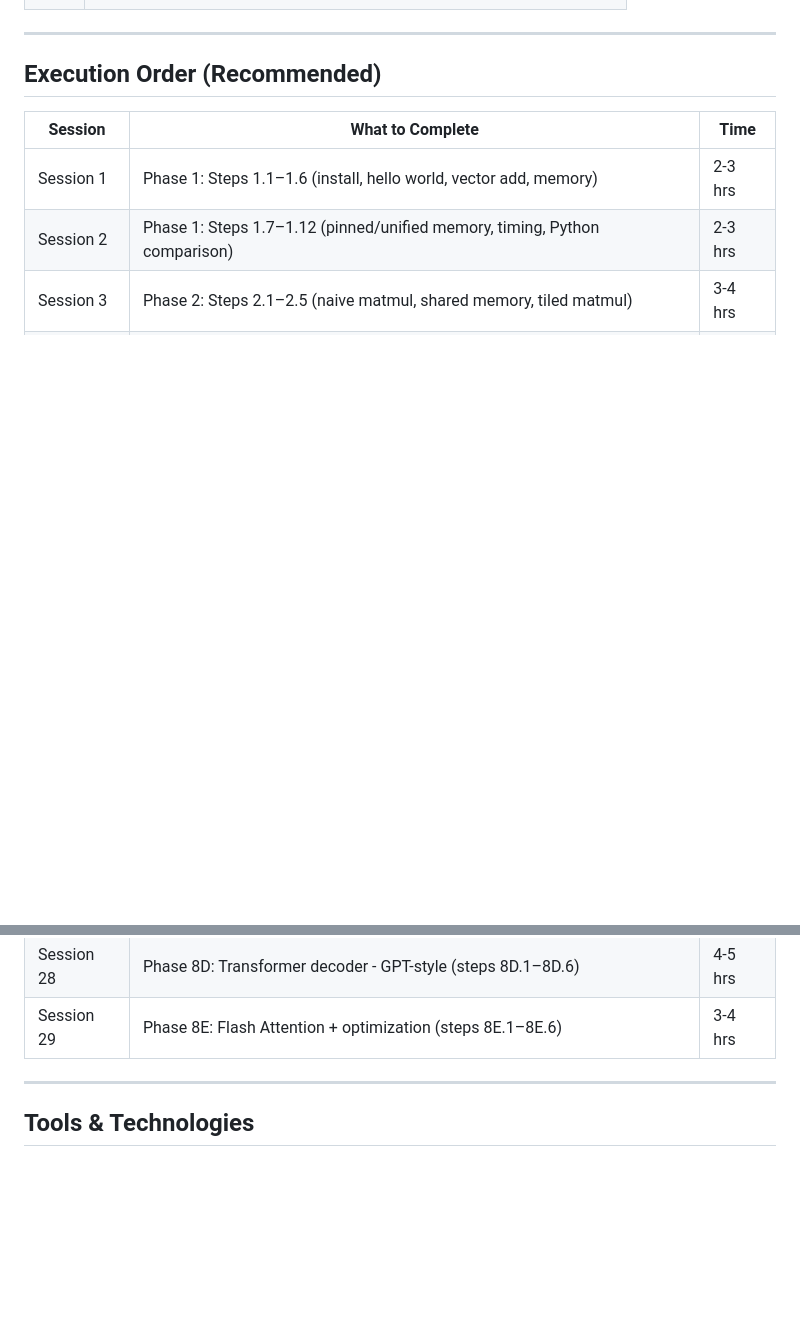
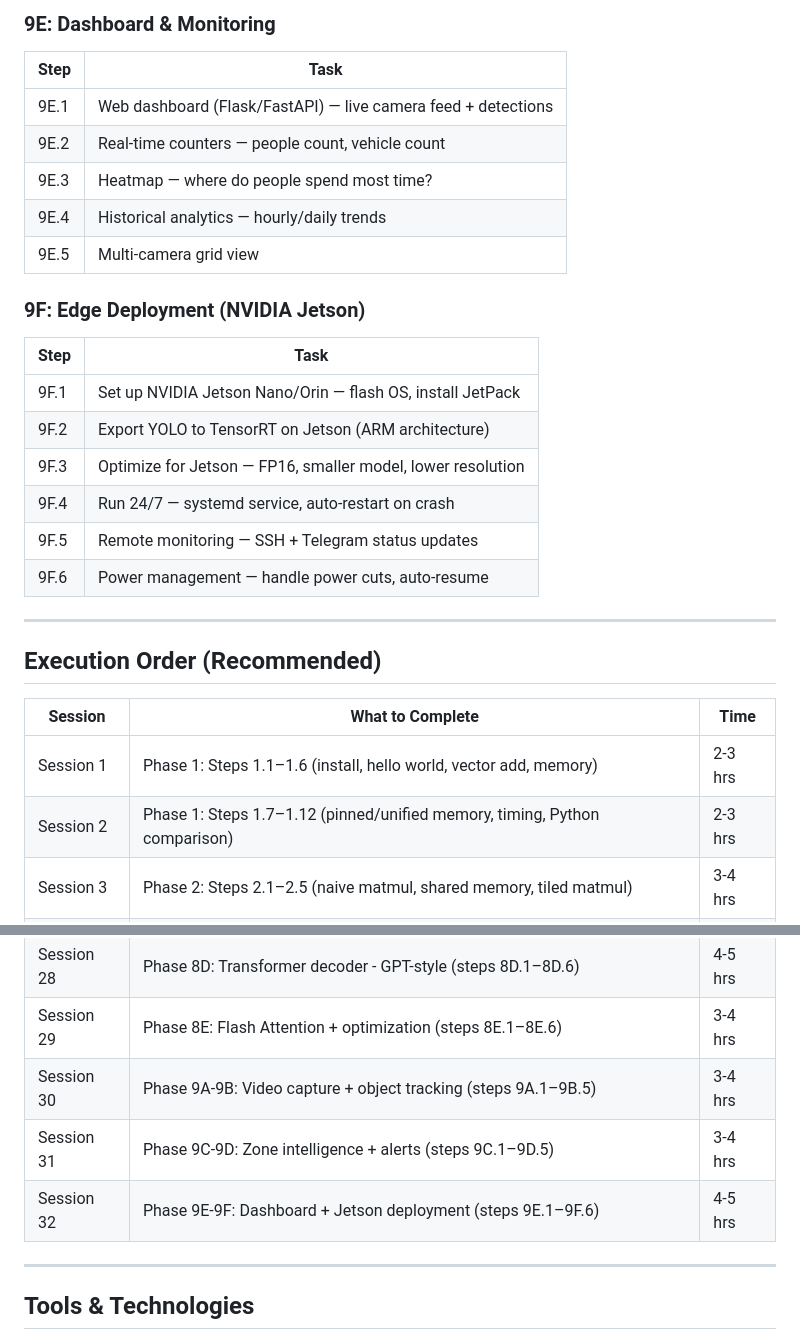
Before and after one commit to ashokmulchandani/CUDA-GPU-Colab-Computer-Vision-Project-Ashok-1, a Markdown page: CUDA_PLAN.md, 2 parts joined by grey strips. Rendered like a GitHub page; blank space fills up the shorter version.

```diff
--- a/CUDA_PLAN.md
+++ b/CUDA_PLAN.md
@@ -316,3 +359,24 @@
+### 9E: Dashboard & Monitoring
+
+| Step | Task |
+|------|------|
+| 9E.1 | Web dashboard (Flask/FastAPI) — live camera feed + detections |
+| 9E.2 | Real-time counters — people count, vehicle count |
+| 9E.3 | Heatmap — where do people spend most time? |
+| 9E.4 | Historical analytics — hourly/daily trends |
+| 9E.5 | Multi-camera grid view |
+
+### 9F: Edge Deployment (NVIDIA Jetson)
+
+| Step | Task |
+|------|------|
+| 9F.1 | Set up NVIDIA Jetson Nano/Orin — flash OS, install JetPack |
+| 9F.2 | Export YOLO to TensorRT on Jetson (ARM architecture) |
+| 9F.3 | Optimize for Jetson — FP16, smaller model, lower resolution |
+| 9F.4 | Run 24/7 — systemd service, auto-restart on crash |
+| 9F.5 | Remote monitoring — SSH + Telegram status updates |
+| 9F.6 | Power management — handle power cuts, auto-resume |
+
 ---
 
 ## Execution Order (Recommended)
@@ -348,6 +412,9 @@
 | Session 27 | Phase 8C: Transformer encoder - BERT-style (steps 8C.1–8C.4) | 4-5 hrs |
 | Session 28 | Phase 8D: Transformer decoder - GPT-style (steps 8D.1–8D.6) | 4-5 hrs |
 | Session 29 | Phase 8E: Flash Attention + optimization (steps 8E.1–8E.6) | 3-4 hrs |
+| Session 30 | Phase 9A-9B: Video capture + object tracking (steps 9A.1–9B.5) | 3-4 hrs |
+| Session 31 | Phase 9C-9D: Zone intelligence + alerts (steps 9C.1–9D.5) | 3-4 hrs |
+| Session 32 | Phase 9E-9F: Dashboard + Jetson deployment (steps 9E.1–9F.6) | 4-5 hrs |
 
 ---
 
```
Also changed, not shown: other parts of CUDA_PLAN.md (+43 -0 lines).
